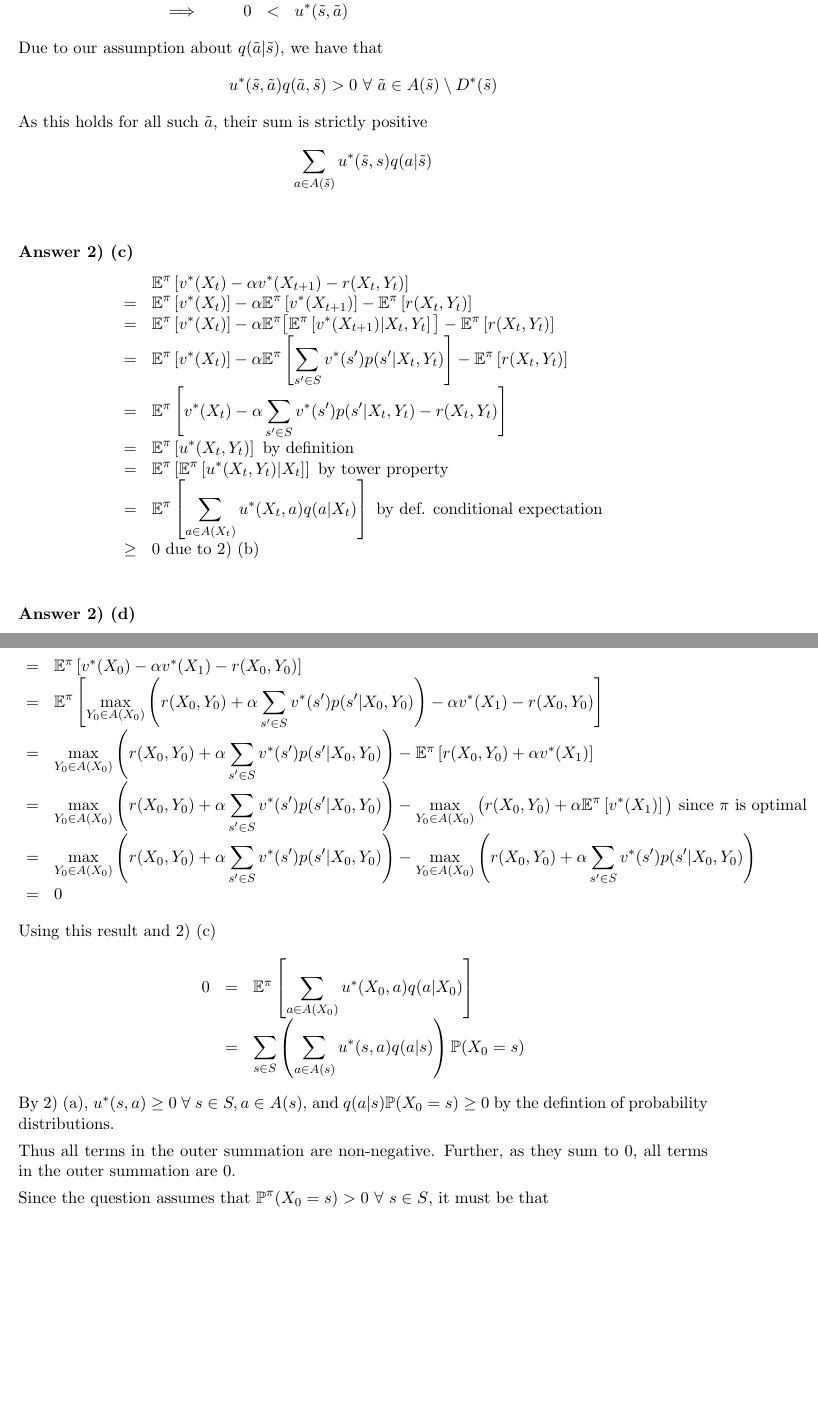
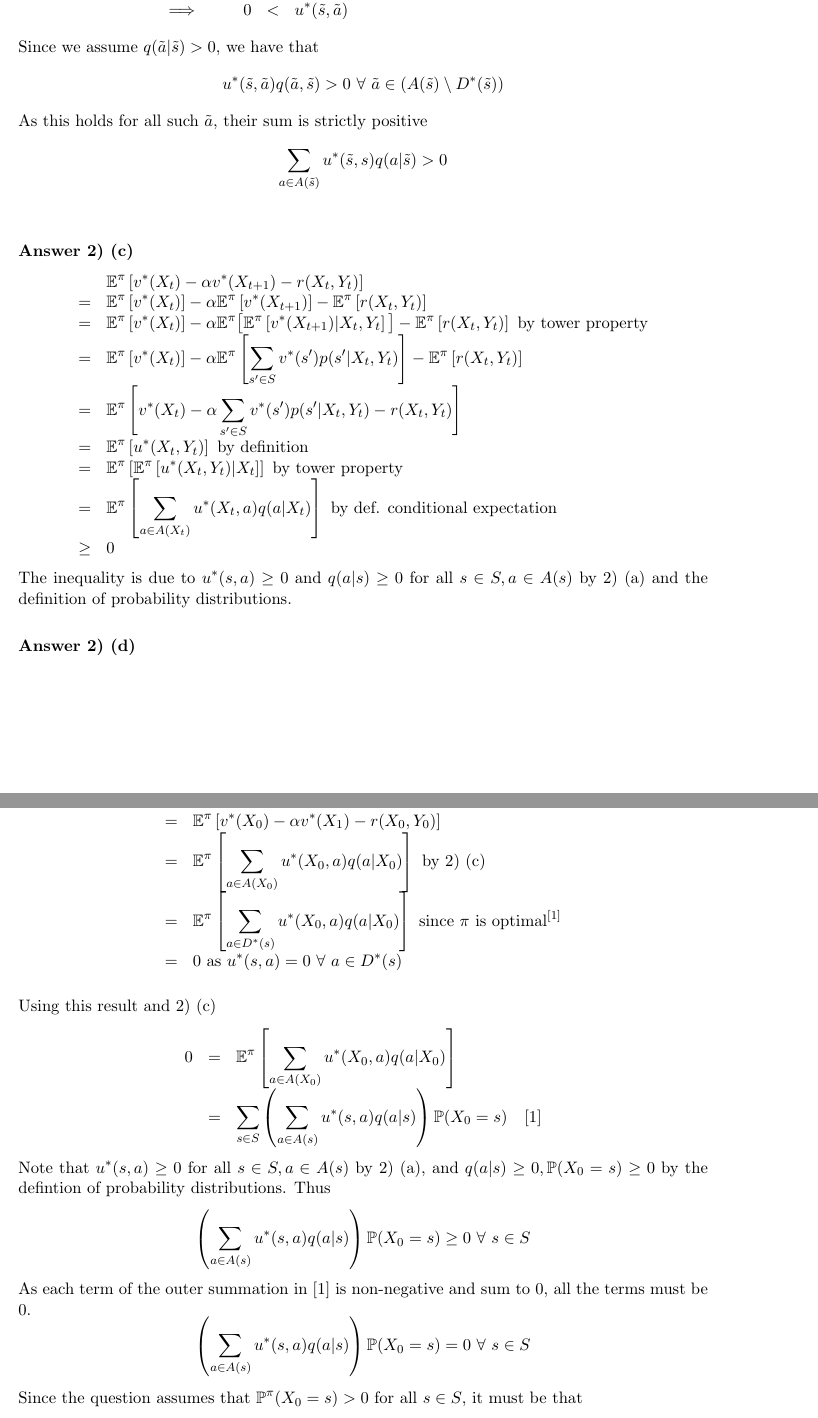
Before and after one commit to dajhutchinson/Stochastic-Optimisation, a LaTeX document (Problem Sheets/src/AssessedProblemSheet2SO.tex): two parts of pages 4 and 5 of 5 before the commit and two parts of pages 4 and 5 of 6 after it, joined at a grey line, cut so that both start at the same text, the shorter picture padded with empty space. The pictures show the PDF file Problem Sheets/AssessedProblemSheet2SO.pdf that the author committed with the source.

Commit message:
Assessed PS2 - Hand in

```diff
--- a/Problem Sheets/src/AssessedProblemSheet2SO.tex
+++ b/Problem Sheets/src/AssessedProblemSheet2SO.tex
@@ -226,12 +227,13 @@
   \[\begin{array}{rrcl}
     &v^*(\tilde{s})&>&r(\tilde{s},\tilde{a})+\alpha\sum_{s'\in S}v^*(s')p(s'|\tilde{s},\tilde{a})\\
     \implies&0&<&v^*(\tilde{s})-r(\tilde{s},\tilde{a})-\alpha\sum_{s'\in S}v^*(s')p(s'|\tilde{s},\tilde{a})\\
+    &&=&u^*(\tilde{s},\tilde{a})\\
     \implies&0&<&u^*(\tilde{s},\tilde{a})
   \end{array}\]
-  Due to our assumption about $q(\tilde{a}|\tilde{s})$, we have that
-  \[ u^*(\tilde{s},\tilde{a})q(\tilde{a},\tilde{s})>0\ \forall\ \tilde{a}\in A(\tilde{s})\setminus D^*(\tilde{s}) \]
+  Since we assume $q(\tilde{a}|\tilde{s})>0$, we have that
+  \[ u^*(\tilde{s},\tilde{a})q(\tilde{a},\tilde{s})>0\ \forall\ \tilde{a}\in (A(\tilde{s})\setminus D^*(\tilde{s})) \]
   As this holds for all such $\tilde{a}$, their sum is strictly positive
-  \[ \sum_{a\in A(\tilde{s})}u^*(\tilde{s},s)q(a|\tilde{s}) \]
+  \[ \sum_{a\in A(\tilde{s})}u^*(\tilde{s},s)q(a|\tilde{s})>0 \]
 \end{answer}
 
 \begin{question}{2) (c)}
@@ -243,14 +245,15 @@
   \[\begin{array}{rl}
     &\expect^\pi\left[v^*(X_t)-\alpha v^*(X_{t+1})-r(X_t,Y_t)\right]\\
     =&\expect^\pi\left[v^*(X_t)\right]-\alpha\expect^\pi\left[v^*(X_{t+1})\right]-\expect^\pi\left[r(X_t,Y_t)\right]\\
-    =&\expect^\pi\left[v^*(X_t)\right]-\alpha\expect^\pi\big[\expect^\pi\left[v^*(X_{t+1})|X_t,Y_t\right]\big]-\expect^\pi\left[r(X_t,Y_t)\right]\\
+    =&\expect^\pi\left[v^*(X_t)\right]-\alpha\expect^\pi\big[\expect^\pi\left[v^*(X_{t+1})|X_t,Y_t\right]\big]-\expect^\pi\left[r(X_t,Y_t)\right]\text{ by tower property}\\
     =&\expect^\pi\left[v^*(X_t)\right]-\alpha\expect^\pi\left[\sum_{s'\in S}v^*(s')p(s'|X_t,Y_t)\right]-\expect^\pi\left[r(X_t,Y_t)\right]\\
     =&\expect^\pi\left[v^*(X_t)-\alpha\sum_{s'\in S}v^*(s')p(s'|X_t,Y_t)-r(X_t,Y_t)\right]\\
     =&\expect^\pi\left[u^*(X_t,Y_t)\right]\text{ by definition}\\
     =&\expect^\pi\left[\expect^\pi\left[u^*(X_t,Y_t)|X_t\right]\right]\text{ by tower property}\\
     =&\expect^\pi\left[\sum_{a\in A(X_t)}u^*(X_t,a)q(a|X_t)\right]\text{ by def. conditional expectation}\\
-    \geq&0\text{ due to 2) (b)}
+    \geq&0
   \end{array}\]
+  The inequality is due to $u^*(s,a)\geq0$ and $q(a|s)\geq0$ for all $s\in S,a\in A(s)$ by 2) (a) and the definition of probability distributions.
 \end{answer}
 
 \begin{question}{2) (d)}
@@ -278,9 +281,7 @@
   Consider this result
   \[\begin{array}{rl}
     =&\expect^\pi\left[v^*(X_0)-\alpha v^*(X_1)-r(X_0,Y_0)\right]\\
-    =&\expect^\pi\left[\max_{Y_0\in A(X_0)}\left(r(X_0,Y_0)+\alpha\sum_{s'\in S}v^*(s')p(s'|X_0,Y_0)\right)-\alpha v^*(X_1)-r(X_0,Y_0)\right]\\
-    =&\max_{Y_0\in A(X_0)}\left(r(X_0,Y_0)+\alpha\sum_{s'\in S}v^*(s')p(s'|X_0,Y_0)\right)-\expect^\pi\left[r(X_0,Y_0)+\alpha v^*(X_1)\right]\\
-    =&\max_{Y_0\in A(X_0)}\left(r(X_0,Y_0)+\alpha\sum_{s'\in S}v^*(s')p(s'|X_0,Y_0)\right)-\max_{Y_0\in A(X_0)}\big(r(X_0,Y_0)+\alpha\expect^\pi\left[ v^*(X_1)\right]\big)\text{ since }\pi\text{ is optimal}\\
-    =&\max_{Y_0\in A(X_0)}\left(r(X_0,Y_0)+\alpha\sum_{s'\in S}v^*(s')p(s'|X_0,Y_0)\right)-\max_{Y_0\in A(X_0)}\left(r(X_0,Y_0)+\alpha\sum_{s'\in S}v^*(s')p(s'|X_0,Y_0)\right)\\
-    =&0
+    =&\expect^\pi\left[\sum_{a\in A(X_0)}u^*(X_0,a)q(a|X_0)\right]\text{ by 2) (c)}\\
+    =&\expect^\pi\left[\sum_{a\in D^*(s)}u^*(X_0,a)q(a|X_0)\right]\text{ since }\pi\text{ is optimal\footnotemark}\\
+    =&0\text{ as }u^*(s,a)=0\ \forall\ a\in D^*(s)
   \end{array}\]
@@ -287,17 +290,16 @@
   Using this result and 2) (c)
   \[\begin{array}{rcl}
     0&=&\expect^\pi\left[\sum_{a\in A(X_0)}u^*(X_0,a)q(a|X_0)\right]\\
-    &=&\sum_{s\in S}\left(\sum_{a\in A(s)}u^*(s,a)q(a|s)\right)\prob(X_0=s)
+    &=&\sum_{s\in S}\left(\sum_{a\in A(s)}u^*(s,a)q(a|s)\right)\prob(X_0=s)\quad [1]
   \end{array}\]
-  By 2) (a), $u^*(s,a)\geq0\ \forall\ s\in S,a\in A(s)$, and $q(a|s)\prob(X_0=s)\geq0$ by the defintion of probability distributions.
-  \par Thus all terms in the outer summation are non-negative. Further, as they sum to 0, all terms in the outer summation are 0.
-  \par Since the question assumes that $\prob^\pi(X_0=s)>0\ \forall\ s\in S$, it must be that
-  \[ 0=\sum_{a\in A(s)}u^*(s,a)q(a|s) \]
-  \par This means that the decision probability distribution $q(a|s)$ of our policy $\pi$ does not satisfy 2) (b).
-  \par Thus, under our policy there does not exist any $s\in S,a\in(A(s)\setminus D^*(s))$ where $q(a|s)>0$.
-  \par Meaning, I can conclude that
-  \[ \forall\ s\in S, a\in A(s)\setminus D^*(s),\ q(a|s)=0 \]
-  \proved
+  Note that $u^*(s,a)\geq0$ for all $s\in S,a\in A(s)$ by 2) (a), and $q(a|s)\geq0,\prob(X_0=s)\geq0$ by the defintion of probability distributions. Thus
+  \[ \left(\sum_{a\in A(s)}u^*(s,a)q(a|s)\right)\prob(X_0=s)\geq0\ \forall\ s\in S\]
+  As each term of the outer summation in $[1]$ is non-negative and sum to 0, all the terms must be 0.
+  \[ \left(\sum_{a\in A(s)}u^*(s,a)q(a|s)\right)\prob(X_0=s)=0\ \forall\ s\in S \]
+  \par Since the question assumes that $\prob^\pi(X_0=s)>0$ for all $s\in S$, it must be that
+  \[ \sum_{a\in A(s)}u^*(s,a)q(a|s)=0\ \forall\ s\in S \]
+  \par This contradicts the result in 2) (b), thus we can conclude that the conditions of 2) (b) are violated. Meaning, I can conclude that
+  \[ q(a|s)=0\ \forall\ s\in S, a\in \big(A(s)\setminus D^*(s)\big) \]
 \end{answer}
 
 \end{document}
```
Also changed, not shown: Problem Sheets/AssessedProblemSheet2SO.pdf, Problem Sheets/src/AssessedProblemSheet2SO.tex (25 more changed lines).
